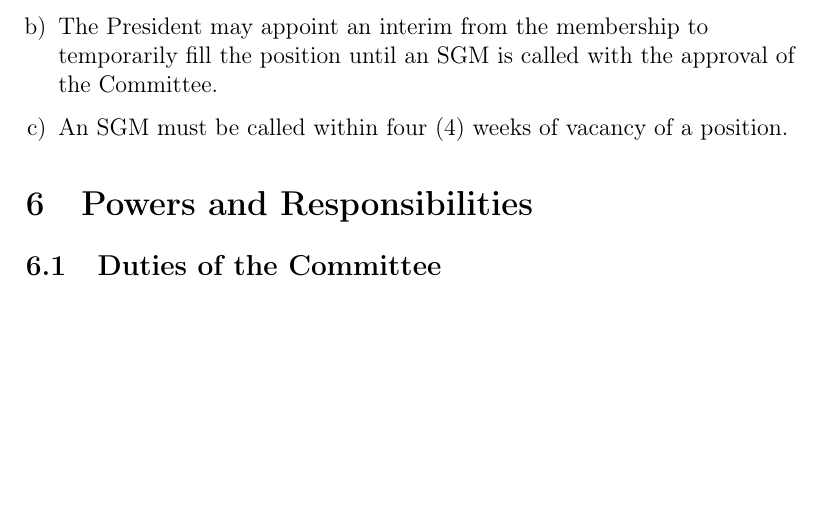
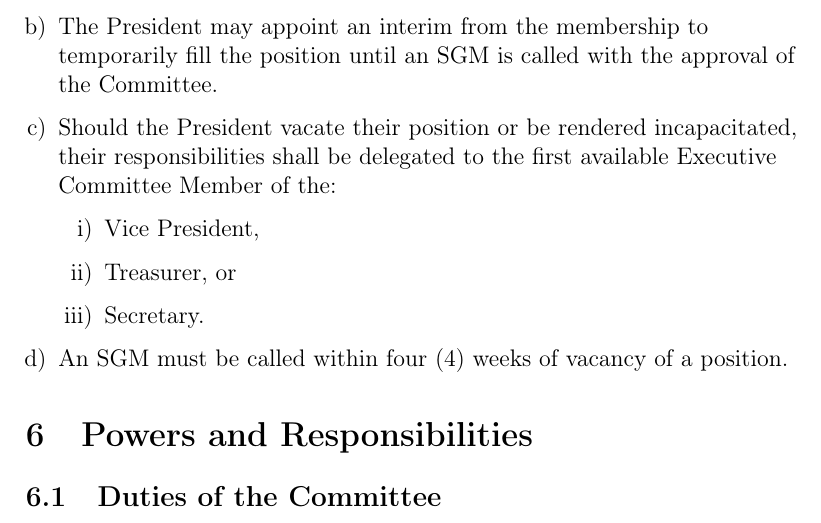
Before and after one commit to ComSSA/misc, a LaTeX document (constitution.tex): part of page 6 of 20 before the commit and part of page 6 of 21 after it, cut so that both start at the same text, the shorter picture padded with empty space. Compiled offline with pdfLaTeX.

Commit message:
Initial commit for change 9

```diff
--- a/constitution.tex
+++ b/constitution.tex
@@ -213,6 +213,12 @@ Any position will become vacant upon any of the following criteria:
 \begin{enumerate}[a)]
 	\item If any Executive Committee Member vacates their position or becomes incapacitated, then the President shall acquire all of their powers and responsibilities until an SGM is called and the position is filled.
 	\item The President may appoint an interim from the membership to temporarily fill the position until an SGM is called with the approval of the Committee.
+	\item Should the President vacate their position or be rendered incapacitated, their responsibilities shall be delegated to the first available Executive Committee Member of the:
+	\begin{enumerate}[i)]
+		\item Vice President,
+		\item Treasurer, or
+		\item Secretary.
+	\end{enumerate}
 	\item An SGM must be called within four (4) weeks of vacancy of a position.
 \end{enumerate}
 
```
